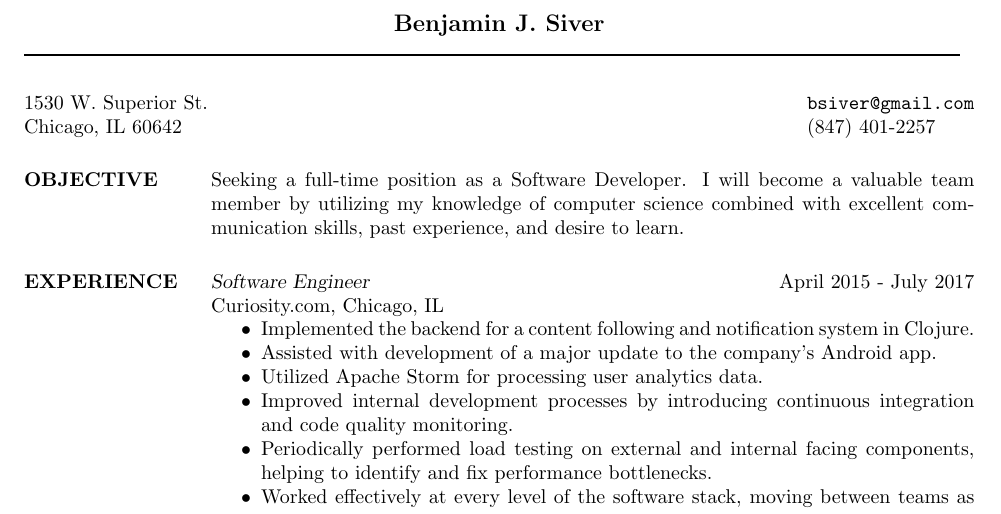
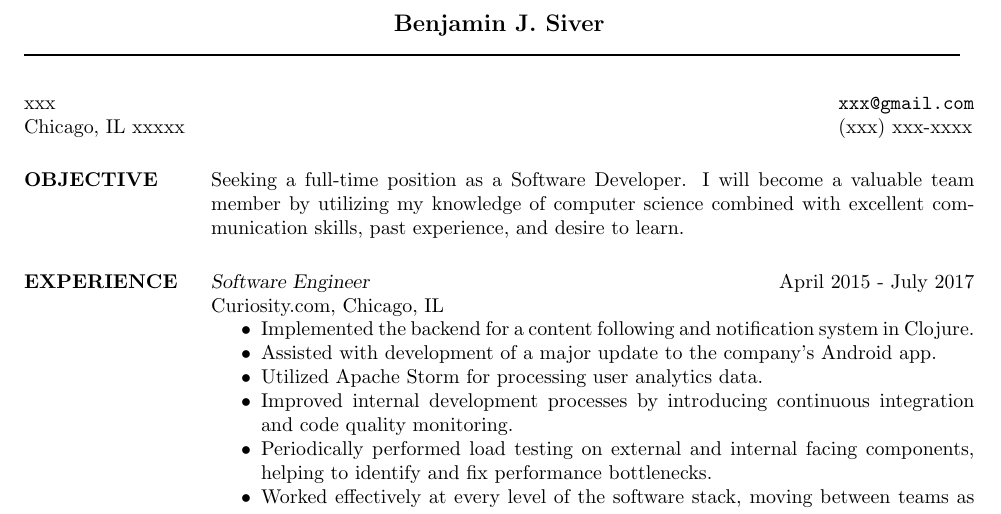
Before and after one commit to bsiver/resume, a LaTeX CV (resume.tex): part of the page, cut so that both start at the same text. Compiled offline with pdfLaTeX.

Commit message:
Update resume.tex

```diff
--- a/resume.tex
+++ b/resume.tex
@@ -17,9 +17,9 @@
 % Draw a horizontal line the whole width of resume:
  \moveleft\hoffset\vbox{\hrule width\resumewidth height 1pt}\smallskip
 
- \address{1530 W. Superior St. \\ Chicago, IL 60642}
- \address{\href{mailto:bsiver@gmail.com}{\nolinkurl{bsiver@gmail.com}}
-  \\ (847) 401-2257}
+ \address{xxx \\ Chicago, IL xxxxx}
+ \address{\href{mailto:xxx@gmail.com}{\nolinkurl{xxx@gmail.com}}
+  \\ (xxx) xxx-xxxx}
 
 \begin{resume}
 
```
